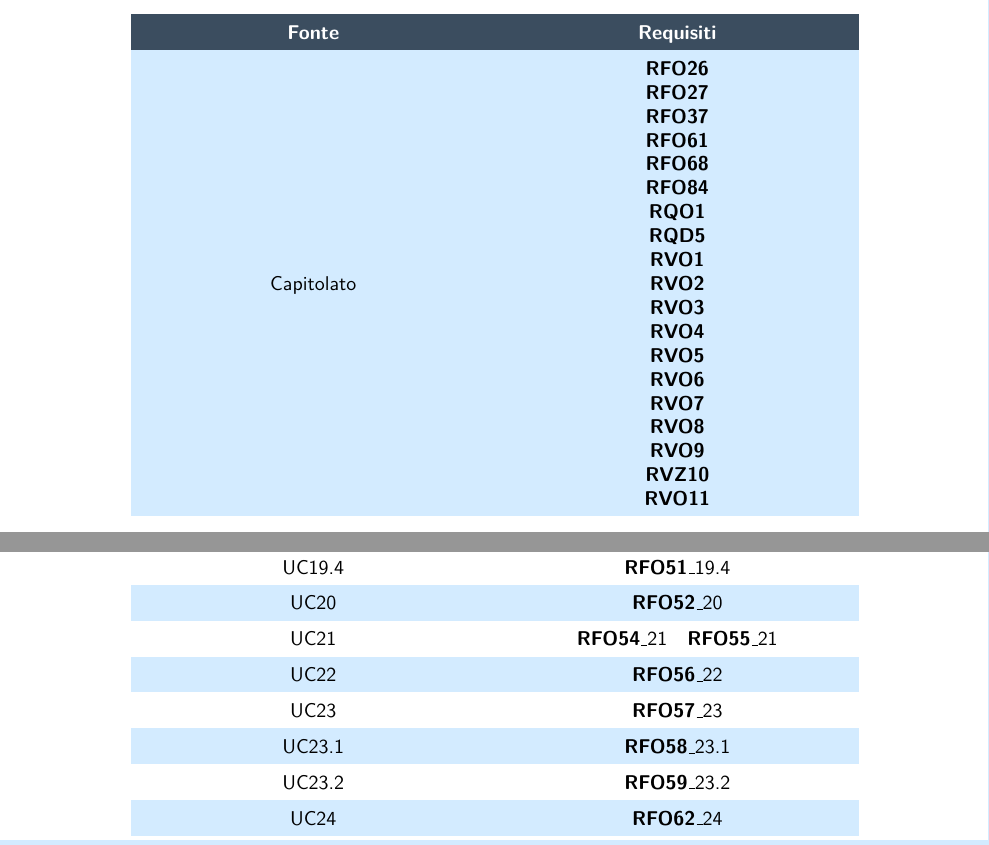
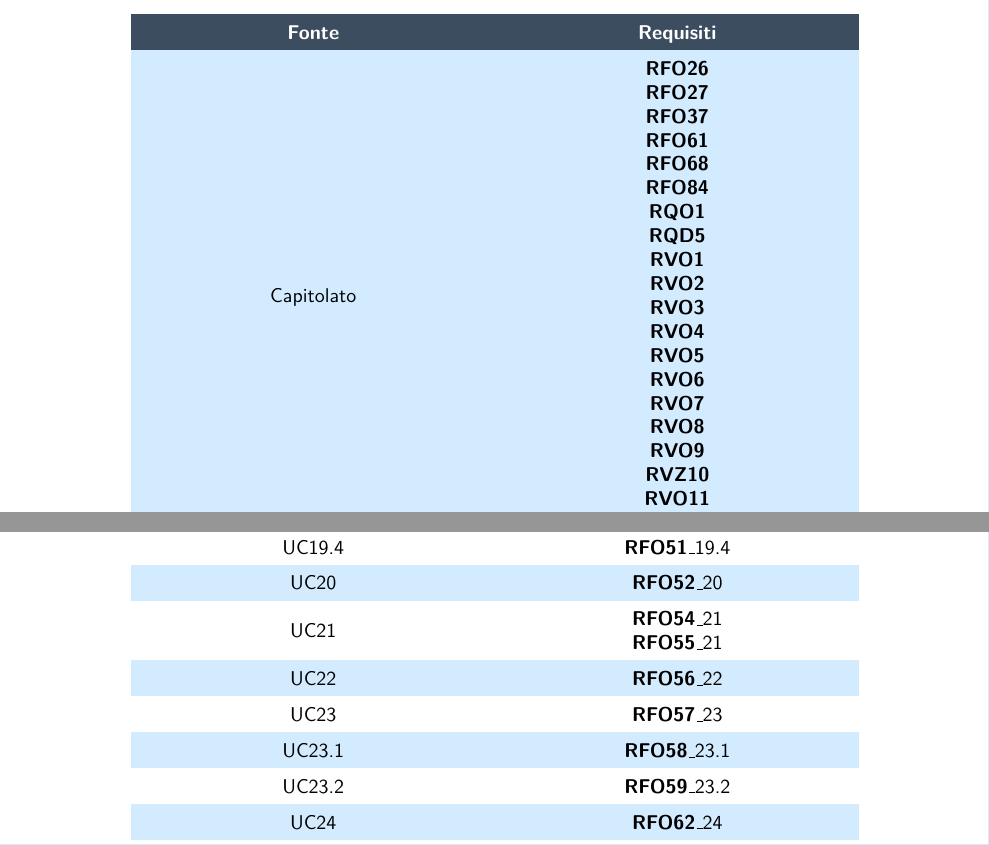
Before and after one commit to NotOnlyStudents/Documentazione, a LaTeX document (DocumentiPubblici/AnalisiDeiRequisiti/AnalisiDeiRequisiti_v1.14.tex, which reads DocumentiPubblici/AnalisiDeiRequisiti/Sezioni/Tracciamento/FonteRequisiti.tex): two parts of pages 83 and 85 of 90, joined at a grey line, cut so that both start at the same text. Compiled offline with pdfLaTeX.

Commit message:
fix fonti-requisiti

```diff
--- a/DocumentiPubblici/AnalisiDeiRequisiti/Sezioni/Tracciamento/FonteRequisiti.tex
+++ b/DocumentiPubblici/AnalisiDeiRequisiti/Sezioni/Tracciamento/FonteRequisiti.tex
@@ -47,6 +47,8 @@
     \rvincode{Z}{10}
     \newline
     \rvincode{O}{11}
+    \newline
+    \rvincode{D}{20}
     \\
 
 	Interna &
@@ -198,7 +200,7 @@
 
     UC\ref{eliminazione-indirizzo-consegna} & \rfuncode{O}{52}{\ref{eliminazione-indirizzo-consegna}} \\
 
-	UC\ref{visualizzazione-ordini-effettuati} & \rfuncode{O}{54}{\ref{visualizzazione-ordini-effettuati}} \rfuncode{O}{55}{\ref{visualizzazione-ordini-effettuati}} \\
+	UC\ref{visualizzazione-ordini-effettuati} & \rfuncode{O}{54}{\ref{visualizzazione-ordini-effettuati}} \newline \rfuncode{O}{55}{\ref{visualizzazione-ordini-effettuati}} \\
 
 	UC\ref{ricerca-codice-ordine-acquirente} & \rfuncode{O}{56}{\ref{ricerca-codice-ordine-acquirente}} \\
 
```
Also changed, not shown: DocumentiPubblici/AnalisiDeiRequisiti/Sezioni/Tracciamento/FonteRequisiti.tex (2 more changed lines).
